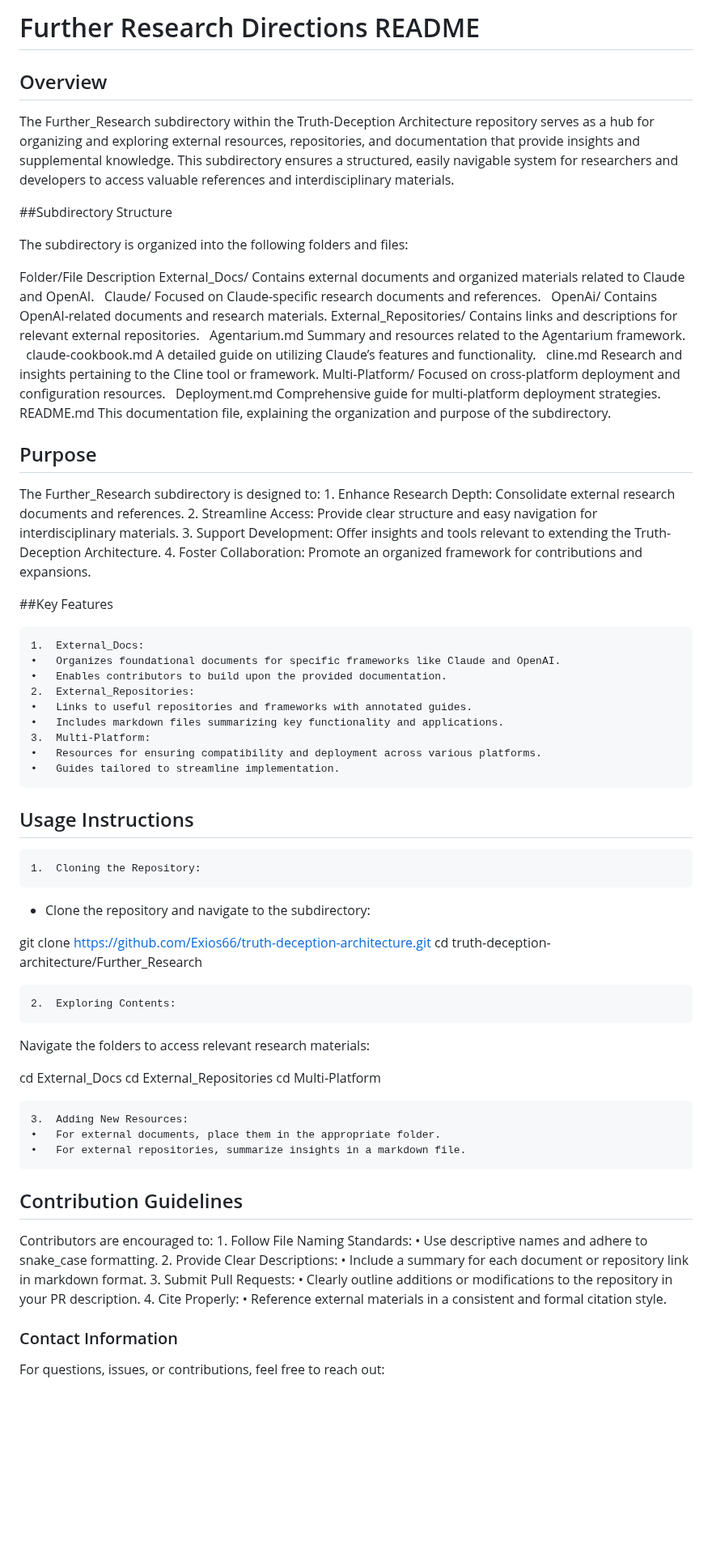
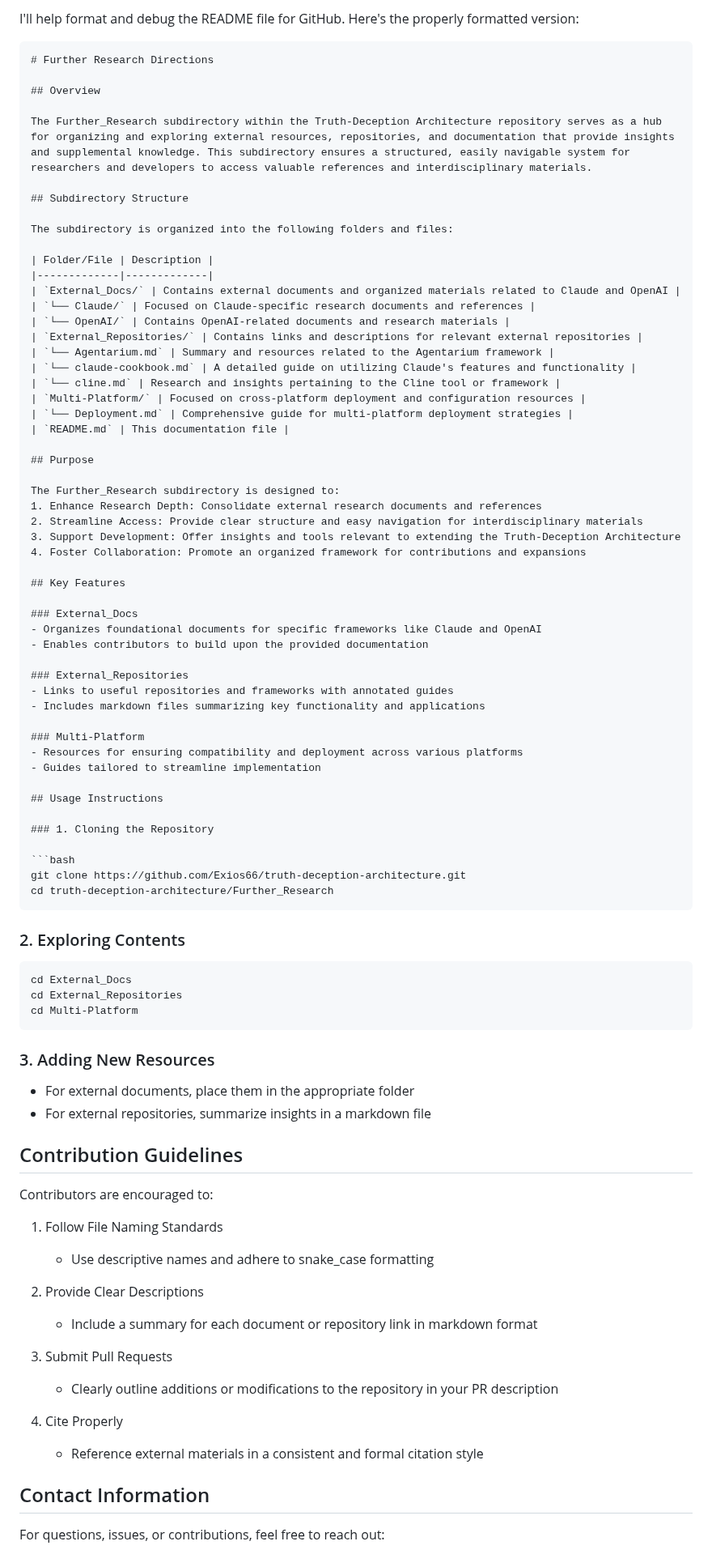
Before and after one commit to Exios66/truth-deception-architecture, a Markdown page: Further_Research/README.md, the part around one of its changes. Shown at 81% size. Drawn GitHub-style; blank space fills up the shorter version.

````diff
--- a/Further_Research/README.md
+++ b/Further_Research/README.md
@@ -1,78 +1,88 @@
-# Further Research Directions README
+I'll help format and debug the README file for GitHub. Here's the properly formatted version:
+
+```markdown
+# Further Research Directions
 
 ## Overview
 
 The Further_Research subdirectory within the Truth-Deception Architecture repository serves as a hub for organizing and exploring external resources, repositories, and documentation that provide insights and supplemental knowledge. This subdirectory ensures a structured, easily navigable system for researchers and developers to access valuable references and interdisciplinary materials.
 
-##Subdirectory Structure
+## Subdirectory Structure
 
 The subdirectory is organized into the following folders and files:
 
-Folder/File	Description
-External_Docs/	Contains external documents and organized materials related to Claude and OpenAI.
-  Claude/	Focused on Claude-specific research documents and references.
-  OpenAi/	Contains OpenAI-related documents and research materials.
-External_Repositories/	Contains links and descriptions for relevant external repositories.
-  Agentarium.md	Summary and resources related to the Agentarium framework.
-  claude-cookbook.md	A detailed guide on utilizing Claude’s features and functionality.
-  cline.md	Research and insights pertaining to the Cline tool or framework.
-Multi-Platform/	Focused on cross-platform deployment and configuration resources.
-  Deployment.md	Comprehensive guide for multi-platform deployment strategies.
-README.md	This documentation file, explaining the organization and purpose of the subdirectory.
+| Folder/File | Description |
+|-------------|-------------|
+| `External_Docs/` | Contains external documents and organized materials related to Claude and OpenAI |
+| `└── Claude/` | Focused on Claude-specific research documents and references |
+| `└── OpenAI/` | Contains OpenAI-related documents and research materials |
+| `External_Repositories/` | Contains links and descriptions for relevant external repositories |
+| `└── Agentarium.md` | Summary and resources related to the Agentarium framework |
+| `└── claude-cookbook.md` | A detailed guide on utilizing Claude's features and functionality |
+| `└── cline.md` | Research and insights pertaining to the Cline tool or framework |
+| `Multi-Platform/` | Focused on cross-platform deployment and configuration resources |
+| `└── Deployment.md` | Comprehensive guide for multi-platform deployment strategies |
+| `README.md` | This documentation file |
 
 ## Purpose
 
 The Further_Research subdirectory is designed to:
-	1.	Enhance Research Depth: Consolidate external research documents and references.
-	2.	Streamline Access: Provide clear structure and easy navigation for interdisciplinary materials.
-	3.	Support Development: Offer insights and tools relevant to extending the Truth-Deception Architecture.
-	4.	Foster Collaboration: Promote an organized framework for contributions and expansions.
+1. Enhance Research Depth: Consolidate external research documents and references
+2. Streamline Access: Provide clear structure and easy navigation for interdisciplinary materials
+3. Support Development: Offer insights and tools relevant to extending the Truth-Deception Architecture
+4. Foster Collaboration: Promote an organized framework for contributions and expansions
 
-##Key Features
+## Key Features
 
-	1.	External_Docs:
-	•	Organizes foundational documents for specific frameworks like Claude and OpenAI.
-	•	Enables contributors to build upon the provided documentation.
-	2.	External_Repositories:
-	•	Links to useful repositories and frameworks with annotated guides.
-	•	Includes markdown files summarizing key functionality and applications.
-	3.	Multi-Platform:
-	•	Resources for ensuring compatibility and deployment across various platforms.
-	•	Guides tailored to streamline implementation.
+### External_Docs
+- Organizes foundational documents for specific frameworks like Claude and OpenAI
+- Enables contributors to build upon the provided documentation
+
+### External_Repositories
+- Links to useful repositories and frameworks with annotated guides
+- Includes markdown files summarizing key functionality and applications
+
+### Multi-Platform
+- Resources for ensuring compatibility and deployment across various platforms
+- Guides tailored to streamline implementation
 
 ## Usage Instructions
 
-	1.	Cloning the Repository:
-- Clone the repository and navigate to the subdirectory:
+### 1. Cloning the Repository
 
+```bash
 git clone https://github.com/Exios66/truth-deception-architecture.git
 cd truth-deception-architecture/Further_Research
+```
 
+### 2. Exploring Contents
 
-	2.	Exploring Contents:
-Navigate the folders to access relevant research materials:
-
+```bash
 cd External_Docs
 cd External_Repositories
 cd Multi-Platform
+```
 
-
-	3.	Adding New Resources:
-	•	For external documents, place them in the appropriate folder.
-	•	For external repositories, summarize insights in a markdown file.
+### 3. Adding New Resources
+- For external documents, place them in the appropriate folder
+- For external repositories, summarize insights in a markdown file
 
 ## Contribution Guidelines
 
 Contributors are encouraged to:
-	1.	Follow File Naming Standards:
-	•	Use descriptive names and adhere to snake_case formatting.
-	2.	Provide Clear Descriptions:
-	•	Include a summary for each document or repository link in markdown format.
-	3.	Submit Pull Requests:
-	•	Clearly outline additions or modifications to the repository in your PR description.
-	4.	Cite Properly:
-	•	Reference external materials in a consistent and formal citation style.
 
-### Contact Information
+1. Follow File Naming Standards
+   - Use descriptive names and adhere to snake_case formatting
+
+2. Provide Clear Descriptions
+   - Include a summary for each document or repository link in markdown format
+
+3. Submit Pull Requests
+   - Clearly outline additions or modifications to the repository in your PR description
+
+4. Cite Properly
+   - Reference external materials in a consistent and formal citation style
+
+## Contact Information
 
 For questions, issues, or contributions, feel free to reach out:
````
Also changed, not shown: other parts of Further_Research/README.md (+4 -2 lines).
